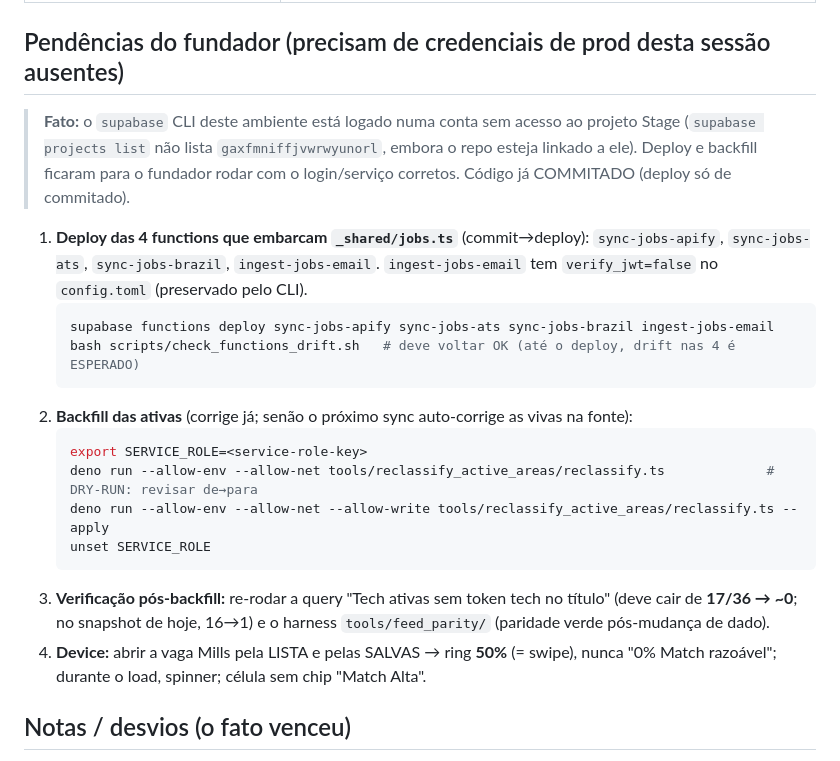
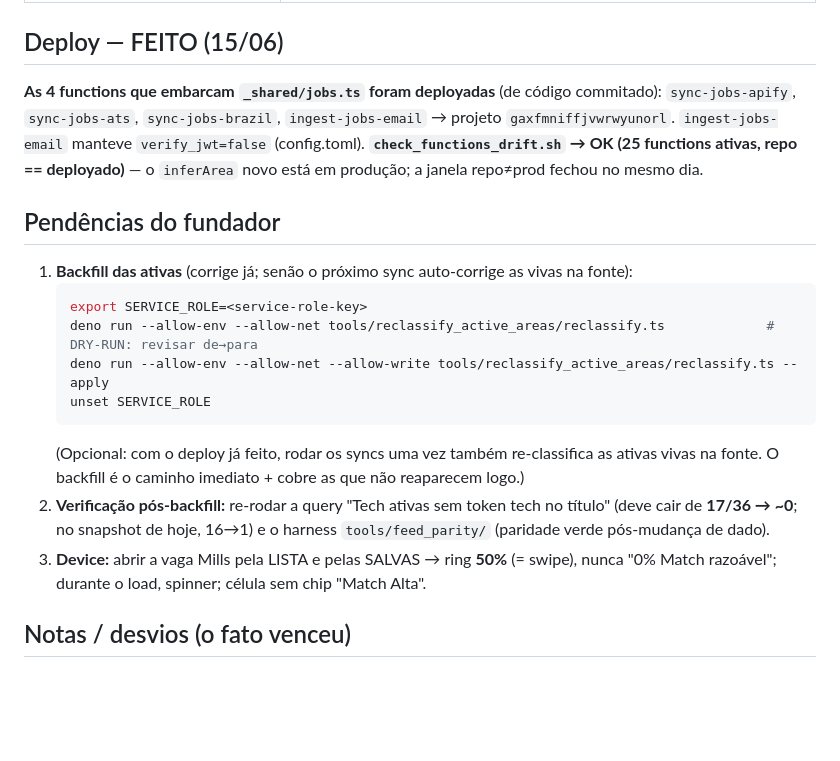
Before and after one commit to ZacLopes/stage, a Markdown page: FASE-2-FIXES-RELATORIO.md, the part around the change. GitHub-like rendering; blank space fills up the shorter version.

Commit message:
docs(fase-2): registra deploy das 4 functions + drift OK (inferArea novo em prod)
supabase functions deploy sync-jobs-apify sync-jobs-ats sync-jobs-brazil
ingest-jobs-email → gaxfmniffjvwrwyunorl; check_functions_drift OK (25 ativas,
repo==deployado). Janela repo≠prod do #4 fechada no mesmo dia. Resta backfill
de área + device (fundador).

Co-Authored-By: Claude Opus 4.8 <noreply@anthropic.com>

````diff
--- a/FASE-2-FIXES-RELATORIO.md
+++ b/FASE-2-FIXES-RELATORIO.md
@@ -48,21 +48,18 @@ ativas em `tools/reclassify_active_areas/` (escopado às fontes de descrição-h
 | `check_env_safety` | OK |
 | **#4 dry-run** (local, `inferArea` real sobre prod, fiel ao pipeline) | gupy/brz: **59 vagas** mudam (maioria → "Geral" honesto: 28 Produto→Geral, 11 Tech→Geral, 8 RH→Geral…). **Tech ativas sem token tech no título: 16 → 1** (o 1 restante é `polifinance` "Risco de Mercado", fonte fora de escopo). 127 ativas de greenhouse/polifinance ficam fora (hint ≠ descrição; auto-curam no sync). |
 
-## Pendências do fundador (precisam de credenciais de prod desta sessão ausentes)
+## Deploy — FEITO (15/06)
 
-> **Fato:** o `supabase` CLI deste ambiente está logado numa conta sem acesso
-> ao projeto Stage (`supabase projects list` não lista `gaxfmniffjvwrwyunorl`,
-> embora o repo esteja linkado a ele). Deploy e backfill ficaram para o fundador
-> rodar com o login/serviço corretos. Código já COMMITADO (deploy só de commitado).
+**As 4 functions que embarcam `_shared/jobs.ts` foram deployadas** (de código
+commitado): `sync-jobs-apify`, `sync-jobs-ats`, `sync-jobs-brazil`,
+`ingest-jobs-email` → projeto `gaxfmniffjvwrwyunorl`. `ingest-jobs-email`
+manteve `verify_jwt=false` (config.toml).
+**`check_functions_drift.sh` → OK (25 functions ativas, repo == deployado)** —
+o `inferArea` novo está em produção; a janela repo≠prod fechou no mesmo dia.
 
-1. **Deploy das 4 functions que embarcam `_shared/jobs.ts`** (commit→deploy):
-   `sync-jobs-apify`, `sync-jobs-ats`, `sync-jobs-brazil`, `ingest-jobs-email`.
-   `ingest-jobs-email` tem `verify_jwt=false` no `config.toml` (preservado pelo CLI).
-   ```bash
-   supabase functions deploy sync-jobs-apify sync-jobs-ats sync-jobs-brazil ingest-jobs-email
-   bash scripts/check_functions_drift.sh   # deve voltar OK (até o deploy, drift nas 4 é ESPERADO)
-   ```
-2. **Backfill das ativas** (corrige já; senão o próximo sync auto-corrige as
+## Pendências do fundador
+
+1. **Backfill das ativas** (corrige já; senão o próximo sync auto-corrige as
    vivas na fonte):
    ```bash
    export SERVICE_ROLE=<service-role-key>
@@ -70,10 +67,13 @@ ativas em `tools/reclassify_active_areas/` (escopado às fontes de descrição-h
    deno run --allow-env --allow-net --allow-write tools/reclassify_active_areas/reclassify.ts --apply
    unset SERVICE_ROLE
    ```
-3. **Verificação pós-backfill:** re-rodar a query "Tech ativas sem token tech no
+   (Opcional: com o deploy já feito, rodar os syncs uma vez também re-classifica
+   as ativas vivas na fonte. O backfill é o caminho imediato + cobre as que não
+   reaparecem logo.)
+2. **Verificação pós-backfill:** re-rodar a query "Tech ativas sem token tech no
    título" (deve cair de **17/36 → ~0**; no snapshot de hoje, 16→1) e o harness
    `tools/feed_parity/` (paridade verde pós-mudança de dado).
-4. **Device:** abrir a vaga Mills pela LISTA e pelas SALVAS → ring **50%** (= swipe),
+3. **Device:** abrir a vaga Mills pela LISTA e pelas SALVAS → ring **50%** (= swipe),
    nunca "0% Match razoável"; durante o load, spinner; célula sem chip "Match Alta".
 
 ## Notas / desvios (o fato venceu)
````
Also changed, not shown: CLAUDE.md (+2 -2 lines).
